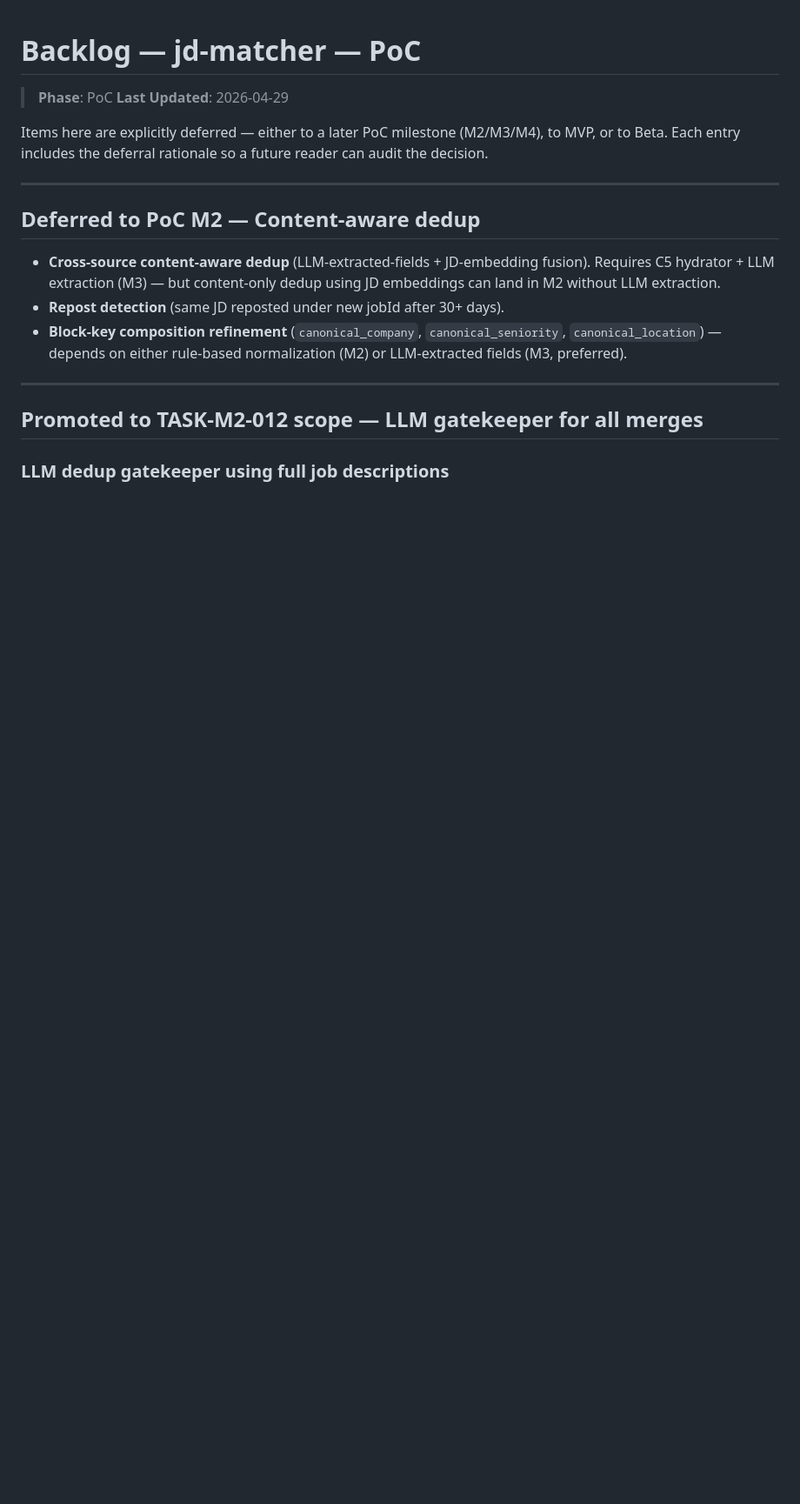
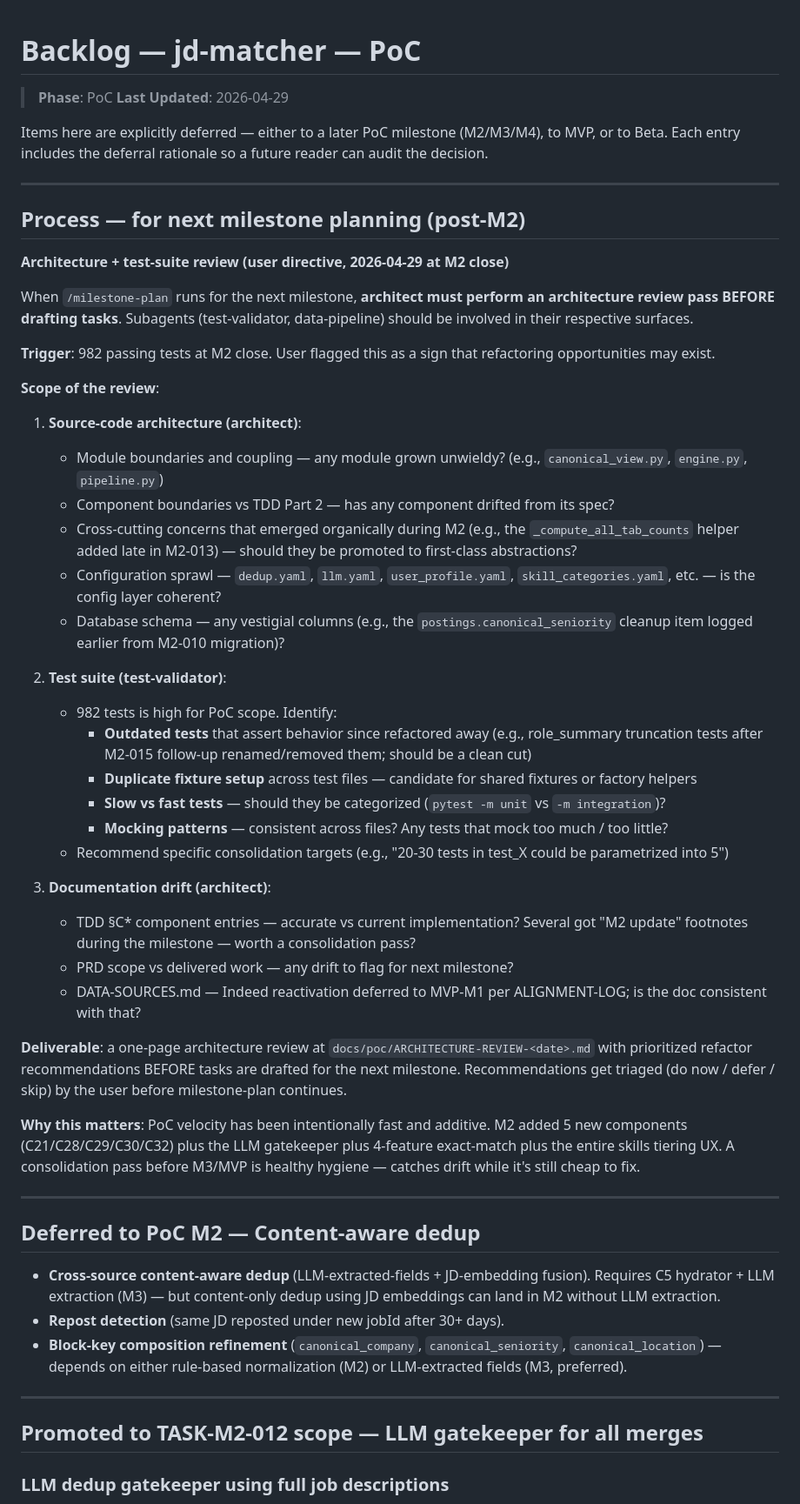
Before and after one commit to andrew-yuhochi/jd-matcher, a Markdown page: docs/poc/BACKLOG.md, the part around the change. Shown at 87% size. Rendered like a GitHub page; blank space fills up the shorter version.

Commit message:
docs(jd-matcher): backlog architecture + test-suite review for next milestone
User directive at M2 close (2026-04-29): 982 tests is a sign refactoring opportunities exist; architect + test-validator should review before drafting next milestone tasks.

Co-Authored-By: Claude Opus 4.7 (1M context) <noreply@anthropic.com>

```diff
--- a/docs/poc/BACKLOG.md
+++ b/docs/poc/BACKLOG.md
@@ -4,6 +4,42 @@
 > **Last Updated**: 2026-04-29
 
 Items here are explicitly deferred — either to a later PoC milestone (M2/M3/M4), to MVP, or to Beta. Each entry includes the deferral rationale so a future reader can audit the decision.
+
+---
+
+## Process — for next milestone planning (post-M2)
+
+**Architecture + test-suite review (user directive, 2026-04-29 at M2 close)**
+
+When `/milestone-plan` runs for the next milestone, **architect must perform an architecture review pass BEFORE drafting tasks**. Subagents (test-validator, data-pipeline) should be involved in their respective surfaces.
+
+**Trigger**: 982 passing tests at M2 close. User flagged this as a sign that refactoring opportunities may exist.
+
+**Scope of the review**:
+
+1. **Source-code architecture (architect)**:
+   - Module boundaries and coupling — any module grown unwieldy? (e.g., `canonical_view.py`, `engine.py`, `pipeline.py`)
+   - Component boundaries vs TDD Part 2 — has any component drifted from its spec?
+   - Cross-cutting concerns that emerged organically during M2 (e.g., the `_compute_all_tab_counts` helper added late in M2-013) — should they be promoted to first-class abstractions?
+   - Configuration sprawl — `dedup.yaml`, `llm.yaml`, `user_profile.yaml`, `skill_categories.yaml`, etc. — is the config layer coherent?
+   - Database schema — any vestigial columns (e.g., the `postings.canonical_seniority` cleanup item logged earlier from M2-010 migration)?
+
+2. **Test suite (test-validator)**:
+   - 982 tests is high for PoC scope. Identify:
+     - **Outdated tests** that assert behavior since refactored away (e.g., role_summary truncation tests after M2-015 follow-up renamed/removed them; should be a clean cut)
+     - **Duplicate fixture setup** across test files — candidate for shared fixtures or factory helpers
+     - **Slow vs fast tests** — should they be categorized (`pytest -m unit` vs `-m integration`)?
+     - **Mocking patterns** — consistent across files? Any tests that mock too much / too little?
+   - Recommend specific consolidation targets (e.g., "20-30 tests in test_X could be parametrized into 5")
+
+3. **Documentation drift (architect)**:
+   - TDD §C* component entries — accurate vs current implementation? Several got "M2 update" footnotes during the milestone — worth a consolidation pass?
+   - PRD scope vs delivered work — any drift to flag for next milestone?
+   - DATA-SOURCES.md — Indeed reactivation deferred to MVP-M1 per ALIGNMENT-LOG; is the doc consistent with that?
+
+**Deliverable**: a one-page architecture review at `docs/poc/ARCHITECTURE-REVIEW-<date>.md` with prioritized refactor recommendations BEFORE tasks are drafted for the next milestone. Recommendations get triaged (do now / defer / skip) by the user before milestone-plan continues.
+
+**Why this matters**: PoC velocity has been intentionally fast and additive. M2 added 5 new components (C21/C28/C29/C30/C32) plus the LLM gatekeeper plus 4-feature exact-match plus the entire skills tiering UX. A consolidation pass before M3/MVP is healthy hygiene — catches drift while it's still cheap to fix.
 
 ---
 
```
